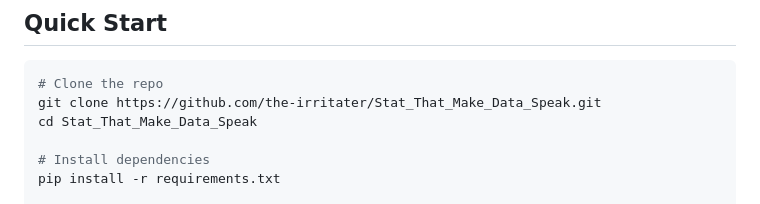
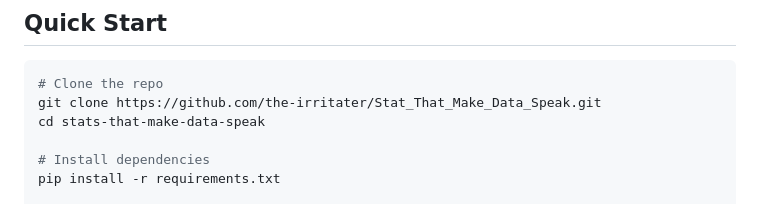
Before and after one commit to the-irritater/Stat_That_Make_Data_Speak, a Markdown page: README.md, the part around the change. GitHub-like rendering.

````diff
--- a/README.md
+++ b/README.md
@@ -75,7 +75,7 @@ Complete analyses that show the full pipeline: question → data → analysis
 ```bash
 # Clone the repo
 git clone https://github.com/the-irritater/Stat_That_Make_Data_Speak.git
-cd Stat_That_Make_Data_Speak
+cd stats-that-make-data-speak
 
 # Install dependencies
 pip install -r requirements.txt
````
